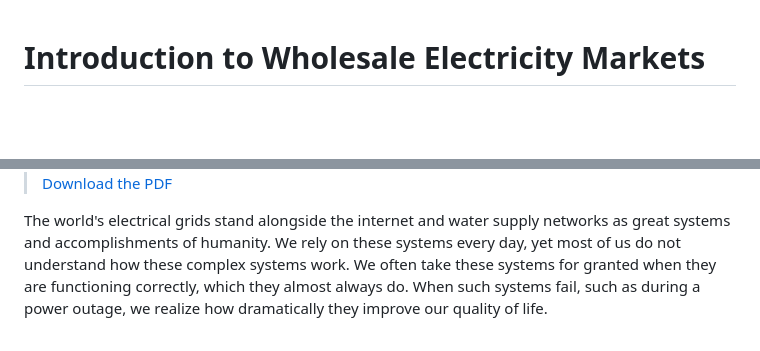
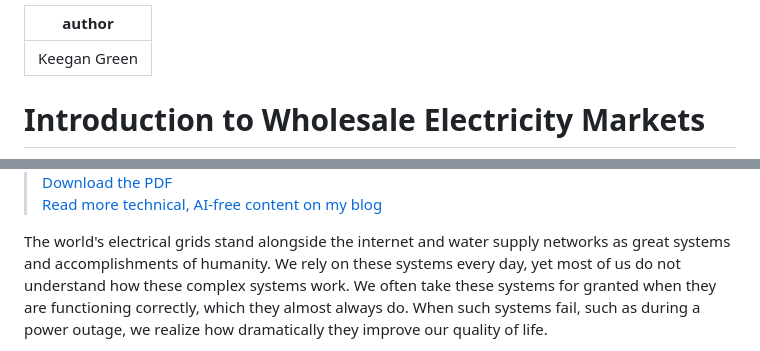
Before and after one commit to keeganmjgreen/ontario_electricity_market, a Markdown page: 1_introduction_to_wholesale_electricity_markets.md, 2 parts joined by grey strips. GitHub-like rendering; blank space fills up the shorter version.

Commit message:
add link to blog

```diff
--- a/1_introduction_to_wholesale_electricity_markets.md
+++ b/1_introduction_to_wholesale_electricity_markets.md
@@ -1,3 +1,7 @@
+---
+author: Keegan Green
+---
+
 # Introduction to Wholesale Electricity Markets
 
 > <div style="display: flex; align-items: center;">
@@ -6,6 +10,8 @@
 >   </div>
 >   <div style="width: 75%;">
 >     <a href="https://raw.githubusercontent.com/keeganmjgreen/ontario_electricity_market/main/how_electricity_markets_work.pdf">Download the PDF</a>
+>     <br>
+>     <a href="https://keeganmjgreen.github.io/blog/">Read more technical, AI-free content on my blog</a>
 >   </div>
 > </div>
 
```
Also changed, not shown: 2_the_supply_and_demand_of_electricity.md (+6 -0 lines).
